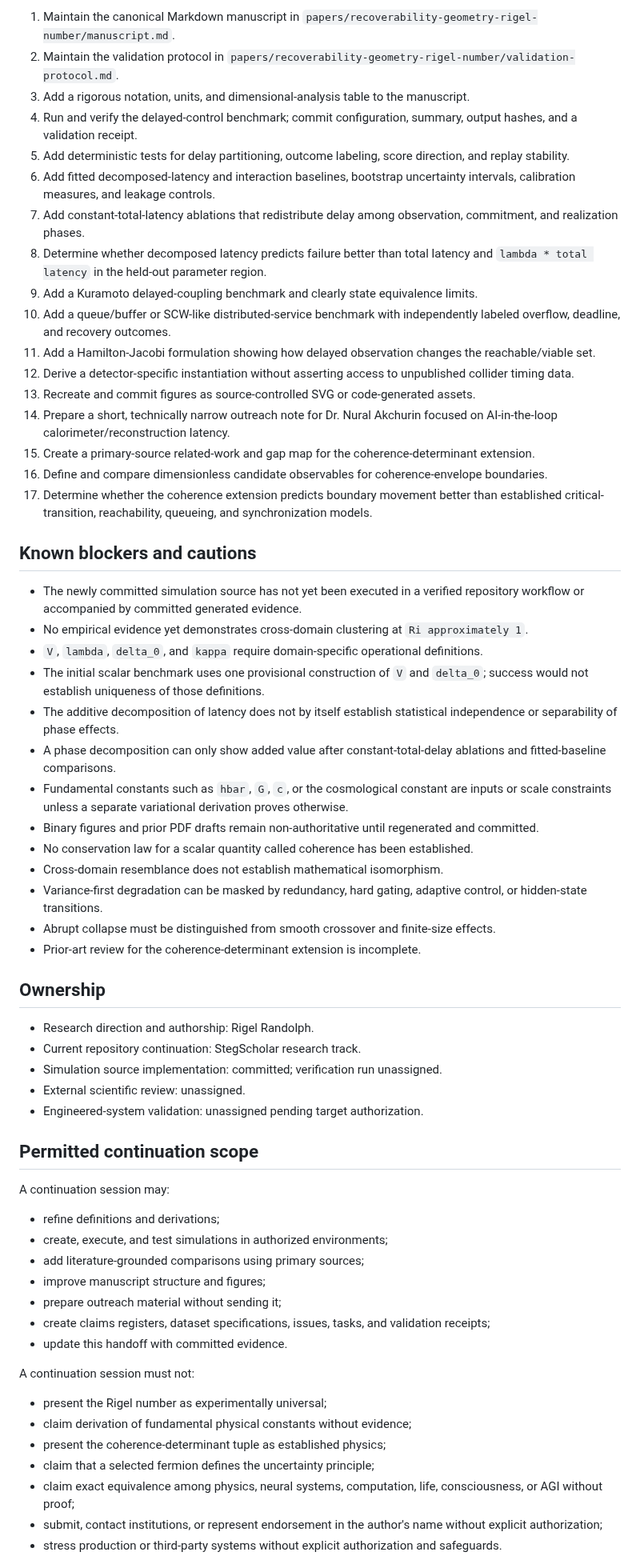
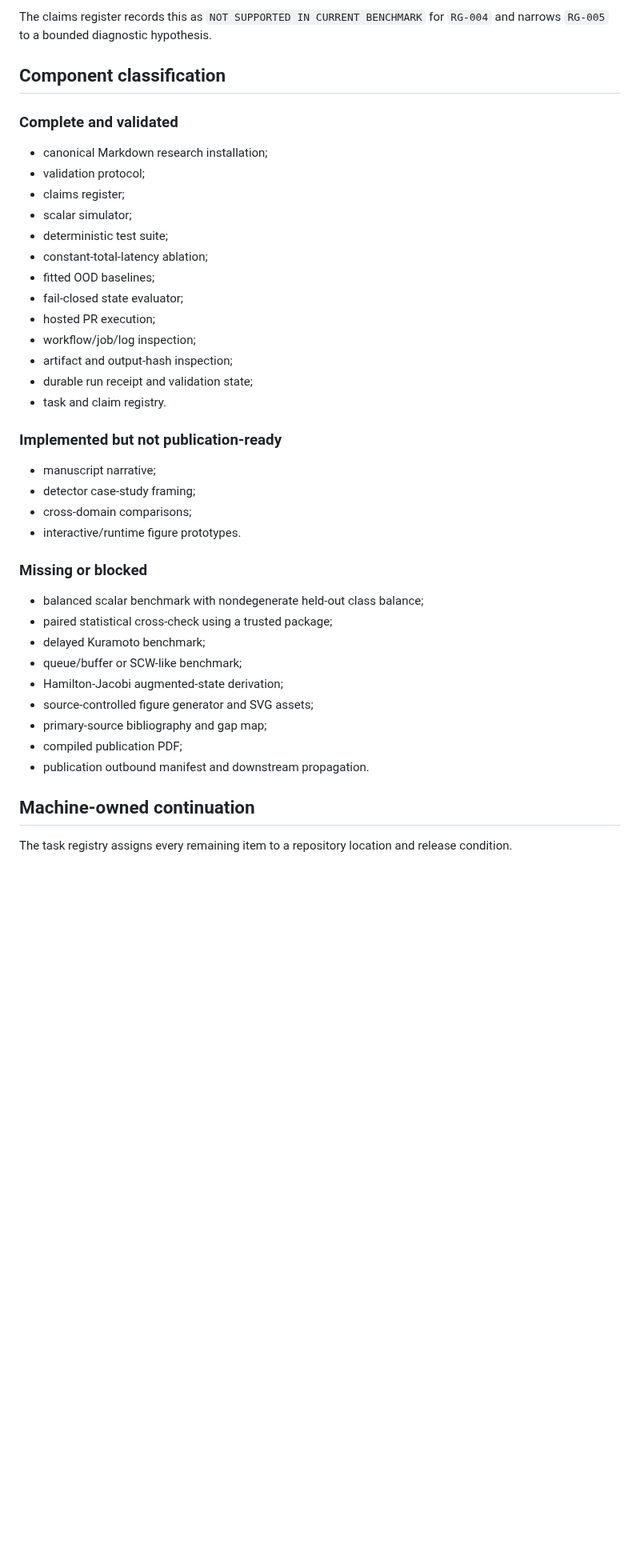
Before and after one commit to StegVerse-Labs/StegScholar, a Markdown page: STEGSCHOLAR_MIRROR_HANDOFF.md, the part around one of its changes. Shown at 80% size. Drawn GitHub-style; blank space fills up the shorter version.

Commit message:
Consolidate Rigel validation and session transfer in canonical handoff

```diff
--- a/STEGSCHOLAR_MIRROR_HANDOFF.md
+++ b/STEGSCHOLAR_MIRROR_HANDOFF.md
@@ -105,65 +112,44 @@ The current work is a **candidate cross-domain systems formalism**, not an estab
 
-1. Maintain the canonical Markdown manuscript in `papers/recoverability-geometry-rigel-number/manuscript.md`.
-2. Maintain the validation protocol in `papers/recoverability-geometry-rigel-number/validation-protocol.md`.
-3. Add a rigorous notation, units, and dimensional-analysis table to the manuscript.
-4. Run and verify the delayed-control benchmark; commit configuration, summary, output hashes, and a validation receipt.
-5. Add deterministic tests for delay partitioning, outcome labeling, score direction, and replay stability.
-6. Add fitted decomposed-latency and interaction baselines, bootstrap uncertainty intervals, calibration measures, and leakage controls.
-7. Add constant-total-latency ablations that redistribute delay among observation, commitment, and realization phases.
-8. Determine whether decomposed latency predicts failure better than total latency and `lambda * total latency` in the held-out parameter region.
-9. Add a Kuramoto delayed-coupling benchmark and clearly state equivalence limits.
-10. Add a queue/buffer or SCW-like distributed-service benchmark with independently labeled overflow, deadline, and recovery outcomes.
-11. Add a Hamilton-Jacobi formulation showing how delayed observation changes the reachable/viable set.
-12. Derive a detector-specific instantiation without asserting access to unpublished collider timing data.
-13. Recreate and commit figures as source-controlled SVG or code-generated assets.
-14. Prepare a short, technically narrow outreach note for Dr. Nural Akchurin focused on AI-in-the-loop calorimeter/reconstruction latency.
-15. Create a primary-source related-work and gap map for the coherence-determinant extension.
-16. Define and compare dimensionless candidate observables for coherence-envelope boundaries.
-17. Determine whether the coherence extension predicts boundary movement better than established critical-transition, reachability, queueing, and synchronization models.
+The claims register records this as `NOT SUPPORTED IN CURRENT BENCHMARK` for `RG-004` and narrows `RG-005` to a bounded diagnostic hypothesis.
 
-## Known blockers and cautions
+## Component classification
 
-- The newly committed simulation source has not yet been executed in a verified repository workflow or accompanied by committed generated evidence.
-- No empirical evidence yet demonstrates cross-domain clustering at `Ri approximately 1`.
-- `V`, `lambda`, `delta_0`, and `kappa` require domain-specific operational definitions.
-- The initial scalar benchmark uses one provisional construction of `V` and `delta_0`; success would not establish uniqueness of those definitions.
-- The additive decomposition of latency does not by itself establish statistical independence or separability of phase effects.
-- A phase decomposition can only show added value after constant-total-delay ablations and fitted-baseline comparisons.
-- Fundamental constants such as `hbar`, `G`, `c`, or the cosmological constant are inputs or scale constraints unless a separate variational derivation proves otherwise.
-- Binary figures and prior PDF drafts remain non-authoritative until regenerated and committed.
-- No conservation law for a scalar quantity called coherence has been established.
-- Cross-domain resemblance does not establish mathematical isomorphism.
-- Variance-first degradation can be masked by redundancy, hard gating, adaptive control, or hidden-state transitions.
-- Abrupt collapse must be distinguished from smooth crossover and finite-size effects.
-- Prior-art review for the coherence-determinant extension is incomplete.
+### Complete and validated
 
-## Ownership
+- canonical Markdown research installation;
+- validation protocol;
+- claims register;
+- scalar simulator;
+- deterministic test suite;
+- constant-total-latency ablation;
+- fitted OOD baselines;
+- fail-closed state evaluator;
+- hosted PR execution;
+- workflow/job/log inspection;
+- artifact and output-hash inspection;
+- durable run receipt and validation state;
+- task and claim registry.
 
-- Research direction and authorship: Rigel Randolph.
-- Current repository continuation: StegScholar research track.
-- Simulation source implementation: committed; verification run unassigned.
-- External scientific review: unassigned.
-- Engineered-system validation: unassigned pending target authorization.
+### Implemented but not publication-ready
 
-## Permitted continuation scope
+- manuscript narrative;
+- detector case-study framing;
+- cross-domain comparisons;
+- interactive/runtime figure prototypes.
 
-A continuation session may:
+### Missing or blocked
 
-- refine definitions and derivations;
-- create, execute, and test simulations in authorized environments;
-- add literature-grounded comparisons using primary sources;
-- improve manuscript structure and figures;
-- prepare outreach material without sending it;
-- create claims registers, dataset specifications, issues, tasks, and validation receipts;
-- update this handoff with committed evidence.
+- balanced scalar benchmark with nondegenerate held-out class balance;
+- paired statistical cross-check using a trusted package;
+- delayed Kuramoto benchmark;
+- queue/buffer or SCW-like benchmark;
+- Hamilton-Jacobi augmented-state derivation;
+- source-controlled figure generator and SVG assets;
+- primary-source bibliography and gap map;
+- compiled publication PDF;
+- publication outbound manifest and downstream propagation.
 
-A continuation session must not:
+## Machine-owned continuation
 
-- present the Rigel number as experimentally universal;
-- claim derivation of fundamental physical constants without evidence;
-- present the coherence-determinant tuple as established physics;
-- claim that a selected fermion defines the uncertainty principle;
-- claim exact equivalence among physics, neural systems, computation, life, consciousness, or AGI without proof;
-- submit, contact institutions, or represent endorsement in the author's name without explicit authorization;
-- stress production or third-party systems without explicit authorization and safeguards.
+The task registry assigns every remaining item to a repository location and release condition.
 
```
Also changed, not shown: other parts of STEGSCHOLAR_MIRROR_HANDOFF.md (+159 -76 lines).
